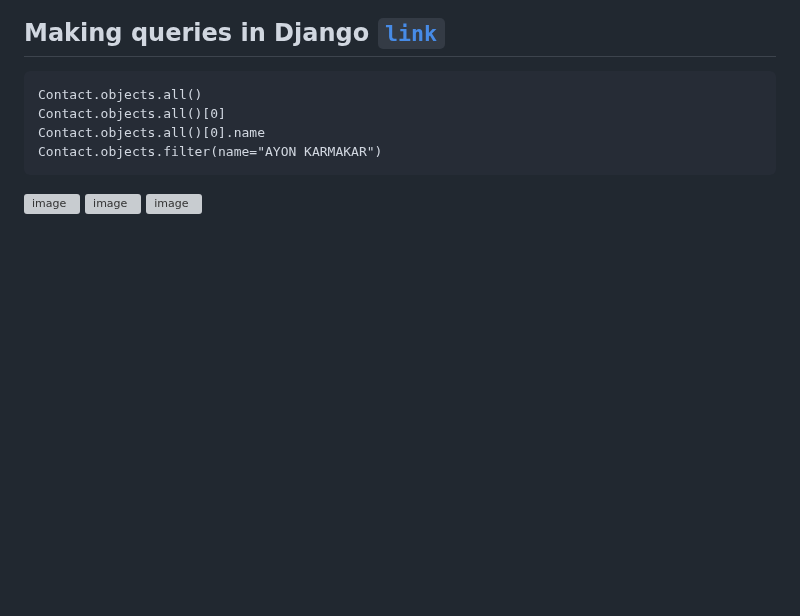
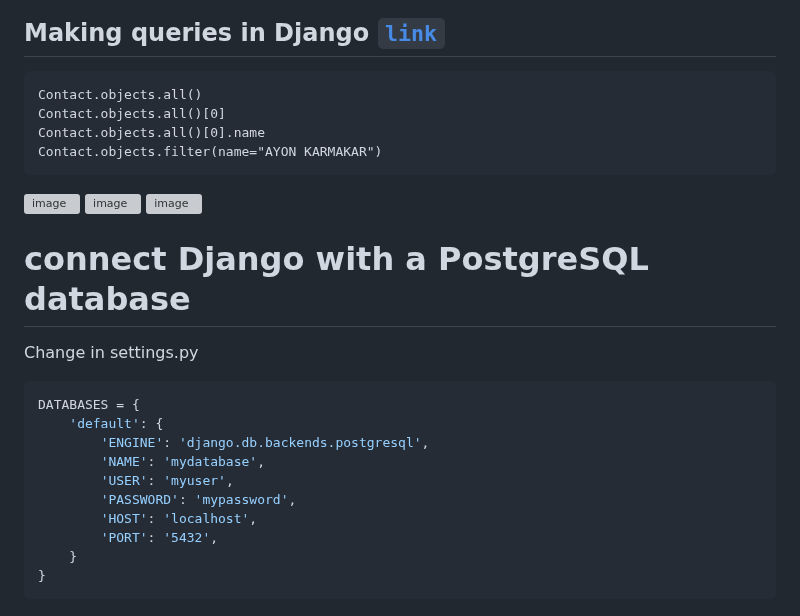
Before and after one commit to Ayon-SSP/Learning_Django, a Markdown page: README.md, the part around the change. GitHub-like rendering; blank space fills up the shorter version; grey boxes are pictures that could not be loaded.

````diff
--- a/README.md
+++ b/README.md
@@ -305,3 +305,19 @@ Contact.objects.filter(name="AYON KARMAKAR")
 ![image](https://user-images.githubusercontent.com/80549753/224615431-0ad81b1d-1948-4d7c-be41-6247945e9a45.png)
 ![image](https://user-images.githubusercontent.com/80549753/224615773-3502dc09-366e-47b8-a29d-3d7d27d768f9.png)
 ![image](https://user-images.githubusercontent.com/80549753/224616022-84f100e4-7570-4fcd-9008-3f8749b5361a.png)
+
+
+# connect Django with a PostgreSQL database
+Change in settings.py
+```python
+DATABASES = {
+    'default': {
+        'ENGINE': 'django.db.backends.postgresql',
+        'NAME': 'mydatabase',
+        'USER': 'myuser',
+        'PASSWORD': 'mypassword',
+        'HOST': 'localhost',
+        'PORT': '5432',
+    }
+}
+```
````
